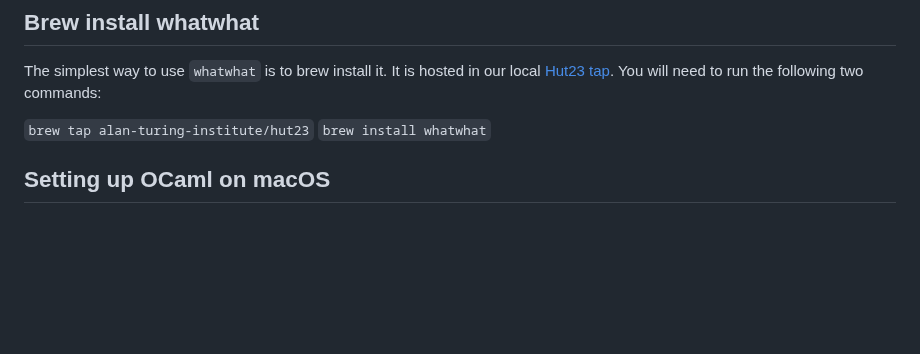
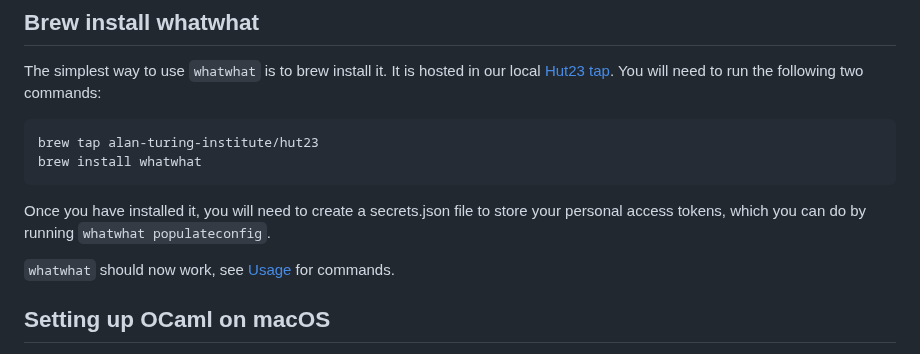
Before and after one commit to alan-turing-institute/whatwhat, a Markdown page: README.md, the part around the change. Drawn GitHub-style; blank space fills up the shorter version.

Commit message:
Update README.md
Updating the homebrew instructions

````diff
--- a/README.md
+++ b/README.md
@@ -14,8 +14,15 @@ It is the successor to [NowWhat](https://github.com/alan-turing-institute/nowwha
 ## Brew install whatwhat
 The simplest way to use `whatwhat` is to brew install it. It is hosted in our local [Hut23 tap](https://github.com/alan-turing-institute/homebrew-hut23). You will need to run the following two commands:
 
-`brew tap alan-turing-institute/hut23`
-`brew install whatwhat`
+```sh
+brew tap alan-turing-institute/hut23
+brew install whatwhat
+```
+
+Once you have installed it, you will need to create a secrets.json file to store your personal access tokens, which you can do
+by running `whatwhat populateconfig`.
+
+`whatwhat` should now work, see [Usage](#usage) for commands.
 
 ## Setting up OCaml on macOS
 
````
